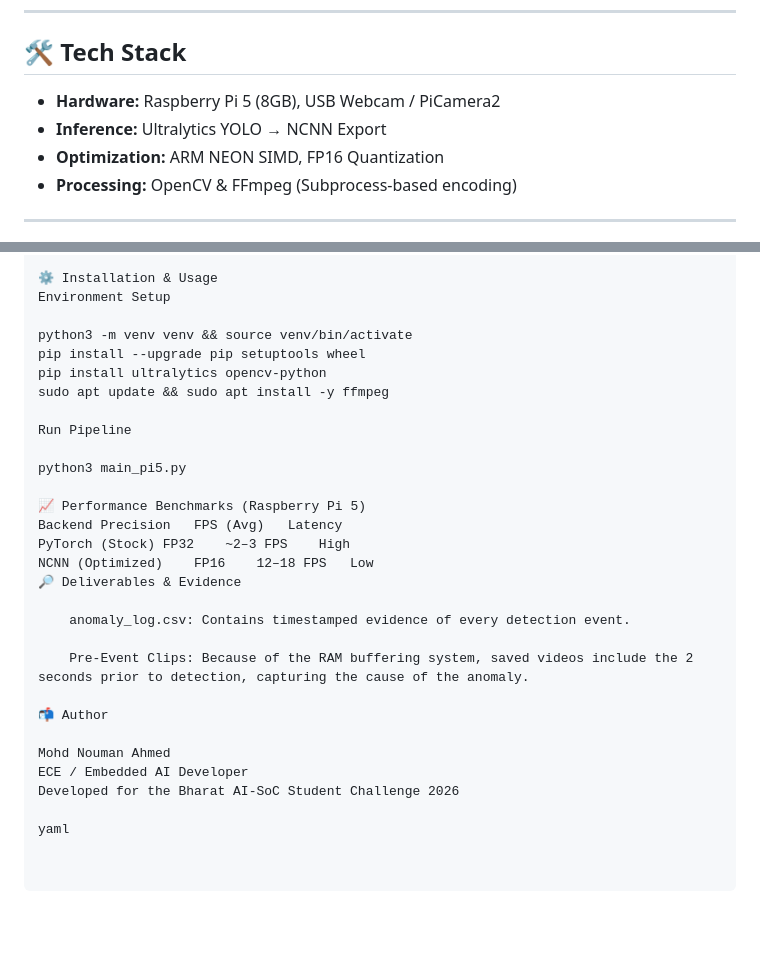
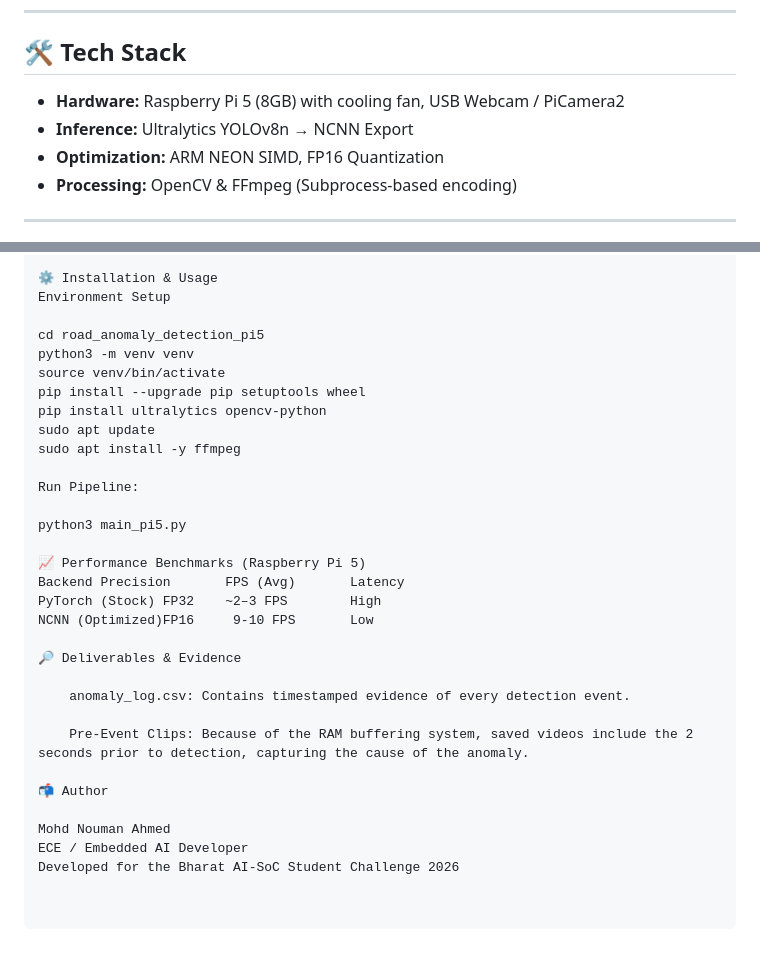
Before and after one commit to Shanz-07/road_anomaly_detection_pi5, a Markdown page: README.md, 2 parts joined by grey strips. Drawn GitHub-style; blank space fills up the shorter version.

Commit message:
Revise README with updated tech stack and instructions
Updated hardware specifications and inference model details. Adjusted installation commands and performance benchmarks for clarity.

```diff
--- a/README.md
+++ b/README.md
@@ -40,8 +40,8 @@ We use a Producer-Consumer model. The main thread handles inference and maintain
 
 ## 🛠 Tech Stack
 
-- **Hardware:** Raspberry Pi 5 (8GB), USB Webcam / PiCamera2
-- **Inference:** Ultralytics YOLO → NCNN Export
+- **Hardware:** Raspberry Pi 5 (8GB) with cooling fan, USB Webcam / PiCamera2
+- **Inference:** Ultralytics YOLOv8n → NCNN Export
 - **Optimization:** ARM NEON SIMD, FP16 Quantization
 - **Processing:** OpenCV & FFmpeg (Subprocess-based encoding)
 
@@ -62,19 +62,23 @@ We use a Producer-Consumer model. The main thread handles inference and maintain
 ⚙️ Installation & Usage
 Environment Setup
 
-python3 -m venv venv && source venv/bin/activate
+cd road_anomaly_detection_pi5
+python3 -m venv venv
+source venv/bin/activate
 pip install --upgrade pip setuptools wheel
 pip install ultralytics opencv-python
-sudo apt update && sudo apt install -y ffmpeg
+sudo apt update
+sudo apt install -y ffmpeg
 
-Run Pipeline
+Run Pipeline:
 
 python3 main_pi5.py
 
 📈 Performance Benchmarks (Raspberry Pi 5)
-Backend	Precision	FPS (Avg)	Latency
-PyTorch (Stock)	FP32	~2–3 FPS	High
-NCNN (Optimized)	FP16	12–18 FPS	Low
+Backend	Precision	    FPS (Avg)	    Latency
+PyTorch (Stock)	FP32	~2–3 FPS	    High
+NCNN (Optimized)FP16	 9-10 FPS	    Low
+
 🔎 Deliverables & Evidence
 
     anomaly_log.csv: Contains timestamped evidence of every detection event.
@@ -86,5 +90,3 @@ NCNN (Optimized)	FP16	12–18 FPS	Low
 Mohd Nouman Ahmed
 ECE / Embedded AI Developer
 Developed for the Bharat AI-SoC Student Challenge 2026
-
-yaml
```
